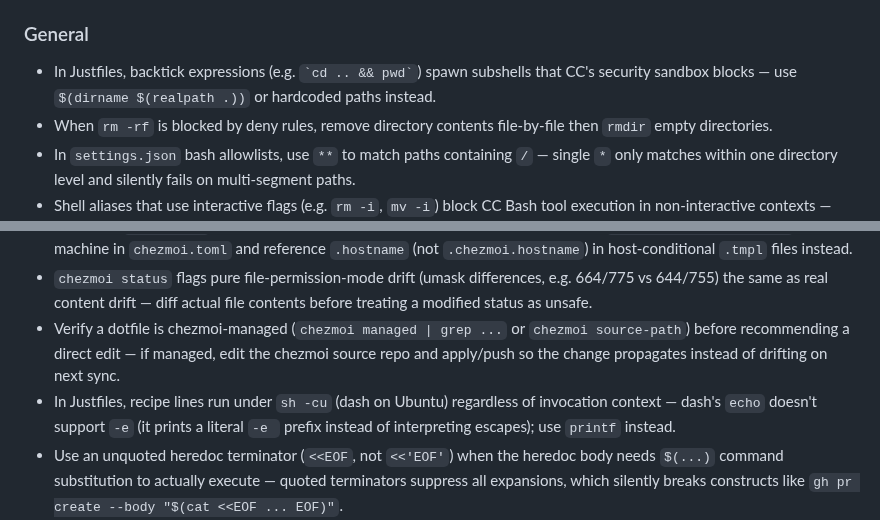
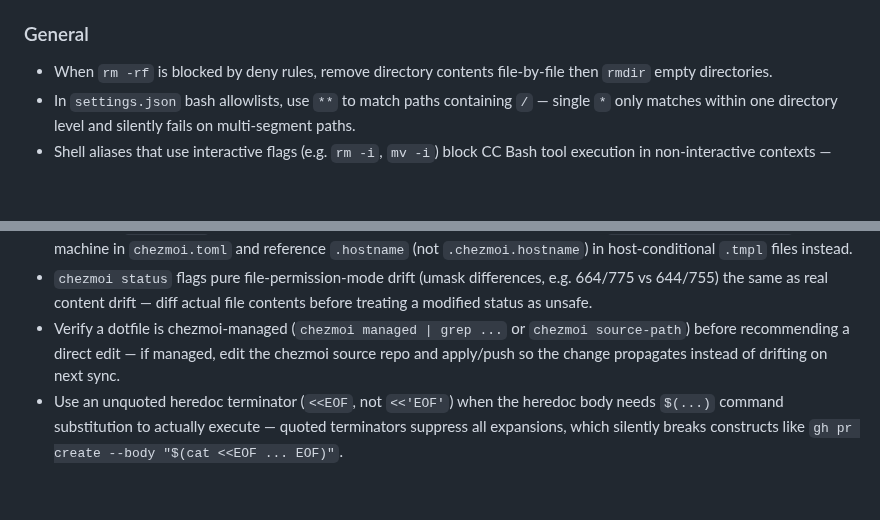
Before and after one commit to kaybenleroll/random_llm_projects, a Markdown page: .claude/rules/skill-hygiene.md, 2 parts joined by grey strips. GitHub-like rendering; blank space fills up the shorter version.

Commit message:
chore(rules): move Justfile bullets to path-scoped justfile.md (#137)

```diff
--- a/.claude/rules/skill-hygiene.md
+++ b/.claude/rules/skill-hygiene.md
@@ -30,7 +30,6 @@ Skip these on WSL/headless machines.
 
 ### General
 
-- In Justfiles, backtick expressions (e.g. `` `cd .. && pwd` ``) spawn subshells that CC's security sandbox blocks — use `$(dirname $(realpath .))` or hardcoded paths instead.
 - When `rm -rf` is blocked by deny rules, remove directory contents file-by-file then `rmdir` empty directories.
 - In `settings.json` bash allowlists, use `**` to match paths containing `/` — single `*` only matches within one directory level and silently fails on multi-segment paths.
 - Shell aliases that use interactive flags (e.g. `rm -i`, `mv -i`) block CC Bash tool execution in non-interactive contexts — guard such aliases with `[[ -o interactive ]]` so they only apply in interactive shells.
@@ -38,7 +37,6 @@ Skip these on WSL/headless machines.
 - Chezmoi's built-in `.chezmoi.hostname`/`.chezmoi.fqdnHostname` detection can be corrupted by an unrelated but legitimate `/etc/hosts` loopback entry (e.g. for a local dev tool) — define an explicit `[data] hostname = "..."` per machine in `chezmoi.toml` and reference `.hostname` (not `.chezmoi.hostname`) in host-conditional `.tmpl` files instead.
 - `chezmoi status` flags pure file-permission-mode drift (umask differences, e.g. 664/775 vs 644/755) the same as real content drift — diff actual file contents before treating a modified status as unsafe.
 - Verify a dotfile is chezmoi-managed (`chezmoi managed | grep ...` or `chezmoi source-path`) before recommending a direct edit — if managed, edit the chezmoi source repo and apply/push so the change propagates instead of drifting on next sync.
-- In Justfiles, recipe lines run under `sh -cu` (dash on Ubuntu) regardless of invocation context — dash's `echo` doesn't support `-e` (it prints a literal `-e ` prefix instead of interpreting escapes); use `printf` instead.
 - Use an unquoted heredoc terminator (`<<EOF`, not `<<'EOF'`) when the heredoc body needs `$(...)` command substitution to actually execute — quoted terminators suppress all expansions, which silently breaks constructs like `gh pr create --body "$(cat <<EOF ... EOF)"`.
 - GitHub auto-closes a dependent/stacked PR when its base branch is deleted, even though the underlying commit is safe — open a fresh PR from the same branch/commit against the updated base (e.g. `main`) rather than trying to reopen the closed one.
 - Before cutting new feature branches, verify local main has no unpushed commits and reset feature branches to `origin/main` — unpushed commits ride along into every branch cut from that head, silently polluting each branch's diff and PR scope.
```
Also changed, not shown: .claude/rules/justfile.md (added, +10 -0 lines).
